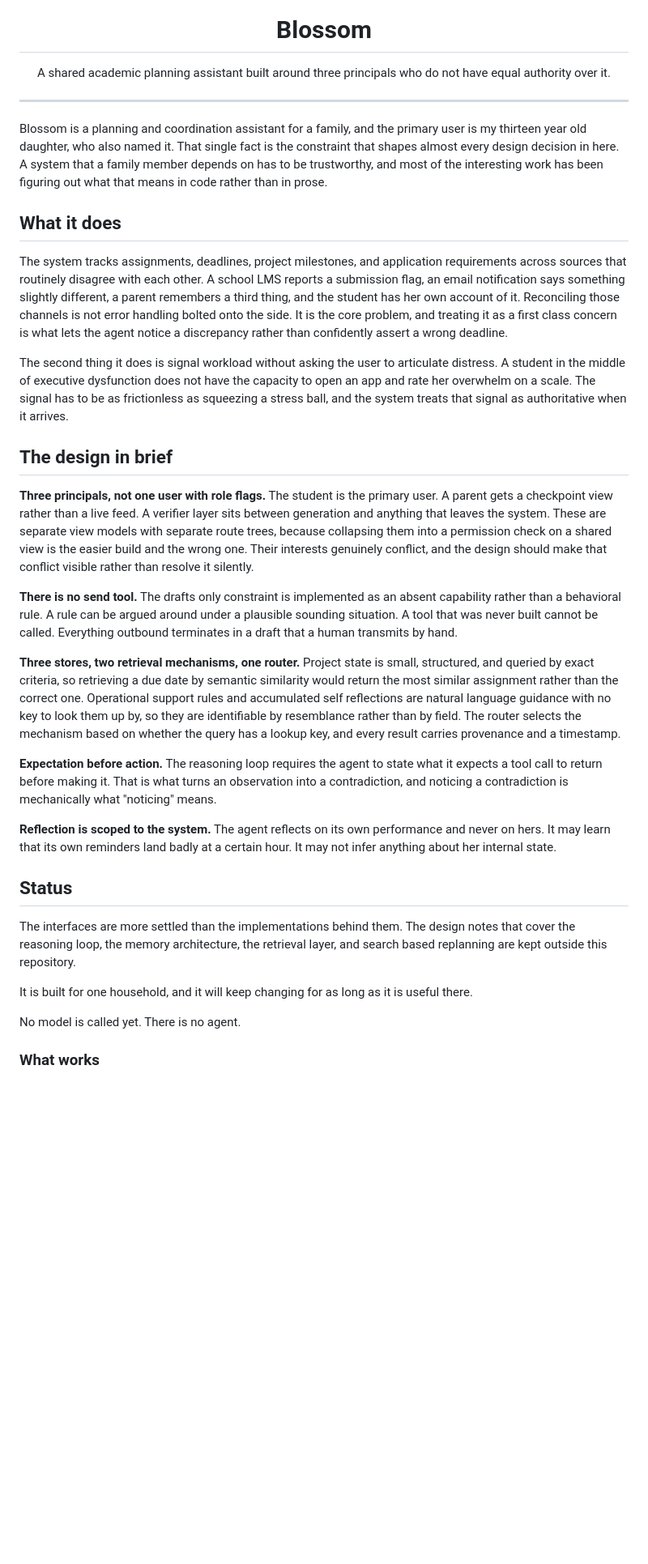
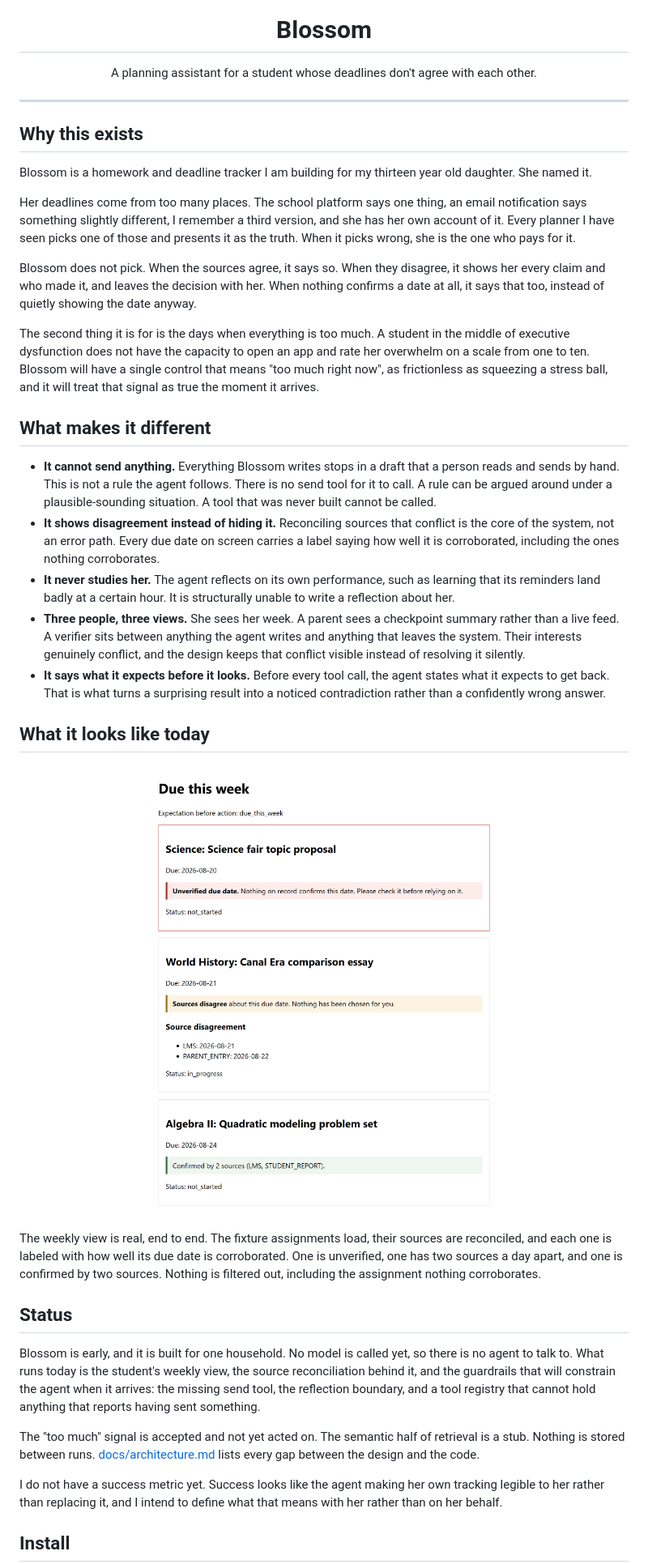
Before and after one commit to gbodegas/blossom, a Markdown page: README.md, the part around the change printed below. Shown: that part at 81% size. GitHub-like rendering; pictures changed too: docs/assets/due-this-week.png (added); blank space fills up the shorter version.

```diff
--- a/README.md
+++ b/README.md
@@ -5,38 +5,84 @@
 <h1 align="center">Blossom</h1>
 
 <p align="center">
-  A shared academic planning assistant built around three principals who do not have equal authority over it.
+  A planning assistant for a student whose deadlines don't agree with each other.
 </p>
 
 ---
 
-Blossom is a planning and coordination assistant for a family, and the primary user is my thirteen year old daughter, who also named it. That single fact is the constraint that shapes almost every design decision in here. A system that a family member depends on has to be trustworthy, and most of the interesting work has been figuring out what that means in code rather than in prose.
+## Why this exists
 
-## What it does
+Blossom is a homework and deadline tracker I am building for my thirteen year
+old daughter. She named it.
 
-The system tracks assignments, deadlines, project milestones, and application requirements across sources that routinely disagree with each other. A school LMS reports a submission flag, an email notification says something slightly different, a parent remembers a third thing, and the student has her own account of it. Reconciling those channels is not error handling bolted onto the side. It is the core problem, and treating it as a first class concern is what lets the agent notice a discrepancy rather than confidently assert a wrong deadline.
+Her deadlines come from too many places. The school platform says one thing,
+an email notification says something slightly different, I remember a third
+version, and she has her own account of it. Every planner I have seen picks
+one of those and presents it as the truth. When it picks wrong, she is the one
+who pays for it.
 
-The second thing it does is signal workload without asking the user to articulate distress. A student in the middle of executive dysfunction does not have the capacity to open an app and rate her overwhelm on a scale. The signal has to be as frictionless as squeezing a stress ball, and the system treats that signal as authoritative when it arrives.
+Blossom does not pick. When the sources agree, it says so. When they disagree,
+it shows her every claim and who made it, and leaves the decision with her.
+When nothing confirms a date at all, it says that too, instead of quietly
+showing the date anyway.
 
-## The design in brief
+The second thing it is for is the days when everything is too much. A student
+in the middle of executive dysfunction does not have the capacity to open an
+app and rate her overwhelm on a scale from one to ten. Blossom will have a
+single control that means "too much right now", as frictionless as squeezing a
+stress ball, and it will treat that signal as true the moment it arrives.
 
-**Three principals, not one user with role flags.** The student is the primary user. A parent gets a checkpoint view rather than a live feed. A verifier layer sits between generation and anything that leaves the system. These are separate view models with separate route trees, because collapsing them into a permission check on a shared view is the easier build and the wrong one. Their interests genuinely conflict, and the design should make that conflict visible rather than resolve it silently.
+## What makes it different
 
-**There is no send tool.** The drafts only constraint is implemented as an absent capability rather than a behavioral rule. A rule can be argued around under a plausible sounding situation. A tool that was never built cannot be called. Everything outbound terminates in a draft that a human transmits by hand.
+- **It cannot send anything.** Everything Blossom writes stops in a draft that
+  a person reads and sends by hand. This is not a rule the agent follows. There
+  is no send tool for it to call. A rule can be argued around under a
+  plausible-sounding situation. A tool that was never built cannot be called.
+- **It shows disagreement instead of hiding it.** Reconciling sources that
+  conflict is the core of the system, not an error path. Every due date on
+  screen carries a label saying how well it is corroborated, including the
+  ones nothing corroborates.
+- **It never studies her.** The agent reflects on its own performance, such
+  as learning that its reminders land badly at a certain hour. It is
+  structurally unable to write a reflection about her.
+- **Three people, three views.** She sees her week. A parent sees a checkpoint
+  summary rather than a live feed. A verifier sits between anything the agent
+  writes and anything that leaves the system. Their interests genuinely
+  conflict, and the design keeps that conflict visible instead of resolving it
+  silently.
+- **It says what it expects before it looks.** Before every tool call, the
+  agent states what it expects to get back. That is what turns a surprising
+  result into a noticed contradiction rather than a confidently wrong answer.
 
-**Three stores, two retrieval mechanisms, one router.** Project state is small, structured, and queried by exact criteria, so retrieving a due date by semantic similarity would return the most similar assignment rather than the correct one. Operational support rules and accumulated self reflections are natural language guidance with no key to look them up by, so they are identifiable by resemblance rather than by field. The router selects the mechanism based on whether the query has a lookup key, and every result carries provenance and a timestamp.
+## What it looks like today
 
-**Expectation before action.** The reasoning loop requires the agent to state what it expects a tool call to return before making it. That is what turns an observation into a contradiction, and noticing a contradiction is mechanically what "noticing" means.
+<p align="center">
+  <img src="docs/assets/due-this-week.png" alt="The student's weekly view. Three assignments, each labeled: one unverified, one where two sources disagree, one confirmed by two sources." width="720">
+</p>
 
-**Reflection is scoped to the system.** The agent reflects on its own performance and never on hers. It may learn that its own reminders land badly at a certain hour. It may not infer anything about her internal state.
+The weekly view is real, end to end. The fixture assignments load, their
+sources are reconciled, and each one is labeled with how well its due date is
+corroborated. One is unverified, one has two sources a day apart, and one is
+confirmed by two sources. Nothing is filtered out, including the assignment
+nothing corroborates.
 
 ## Status
 
-The interfaces are more settled than the implementations behind them. The design notes that cover the reasoning loop, the memory architecture, the retrieval layer, and search based replanning are kept outside this repository.
+Blossom is early, and it is built for one household. No model is called yet,
+so there is no agent to talk to. What runs today is the student's weekly view,
+the source reconciliation behind it, and the guardrails that will constrain
+the agent when it arrives: the missing send tool, the reflection boundary,
+and a tool registry that cannot hold anything that reports having sent
+something.
 
-It is built for one household, and it will keep changing for as long as it is useful there.
+The "too much" signal is accepted and not yet acted on. The semantic half of
+retrieval is a stub. Nothing is stored between runs.
+[docs/architecture.md](docs/architecture.md) lists every gap between the
+design and the code.
 
-No model is called yet. There is no agent.
+I do not have a success metric yet. Success looks like the agent making her
+own tracking legible to her rather than replacing it, and I intend to define
+what that means with her rather than on her behalf.
 
-### What works
+## Install
 
```
Also changed, not shown: other parts of README.md (+114 -87 lines).
